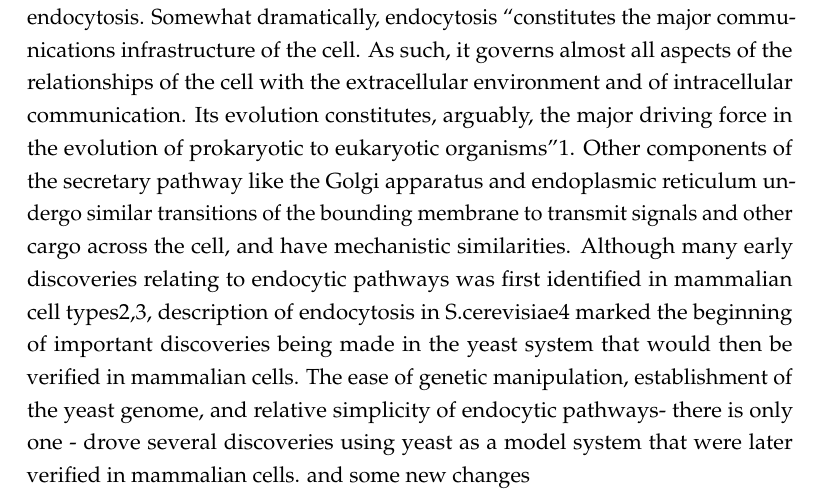
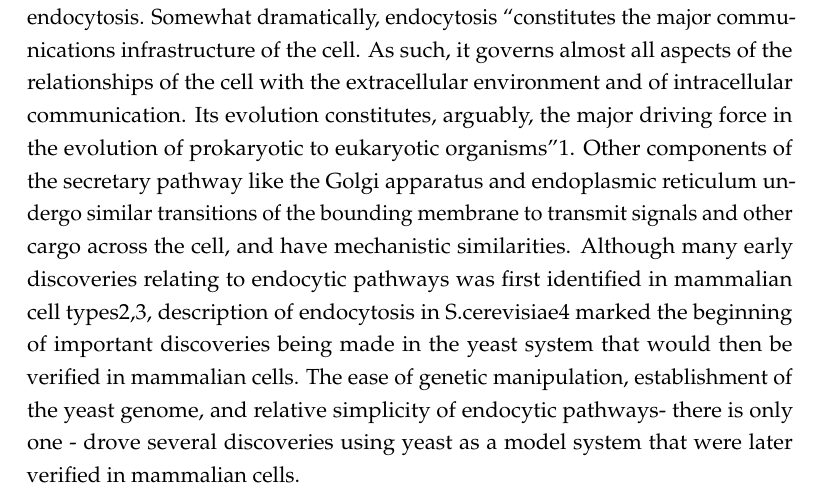
Before and after one commit to deepikaamenon/thesis_2021, a LaTeX thesis (main.tex, which reads Chapters/Intro.tex): part of page 19 of 25, cut so that both start at the same text. Compiled offline with pdfLaTeX.

Commit message:
txs auto checkin

```diff
--- a/Chapters/Intro.tex
+++ b/Chapters/Intro.tex
@@ -8,7 +8,6 @@ Somewhat dramatically, endocytosis “constitutes the major communications infra
 Other components of the secretary pathway like the Golgi apparatus and endoplasmic reticulum undergo similar transitions of the bounding membrane to transmit signals and other cargo across the cell, and have mechanistic similarities.
 Although many early discoveries relating to endocytic pathways was first identified in mammalian cell types2,3, description of endocytosis in S.cerevisiae4 marked the beginning of important discoveries being made in the yeast system that would then be verified in mammalian cells. The ease of genetic manipulation, establishment of the yeast genome, and relative simplicity of endocytic pathways- there is only one -
  drove several discoveries using yeast as a model system that were later verified in mammalian cells.
-and some new changes
 
 
 \section{Clathrin-mediated endocytosis}
```
